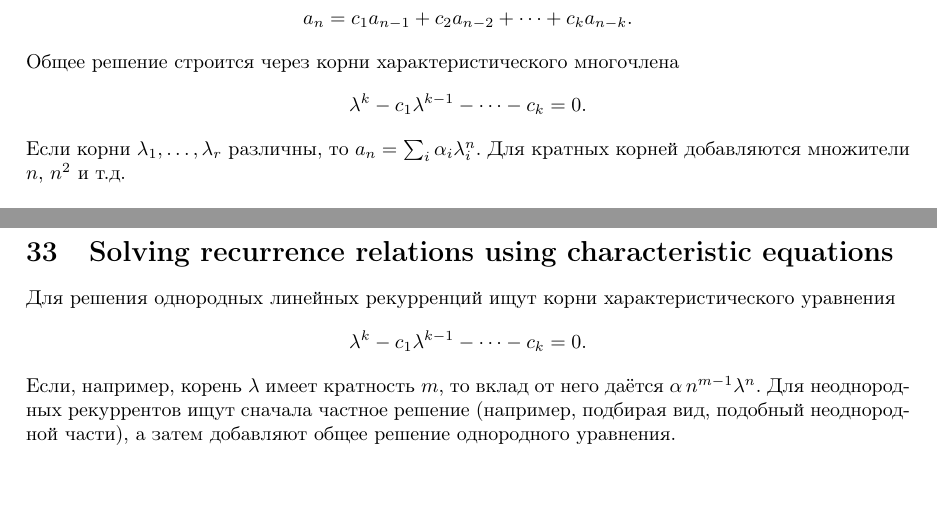
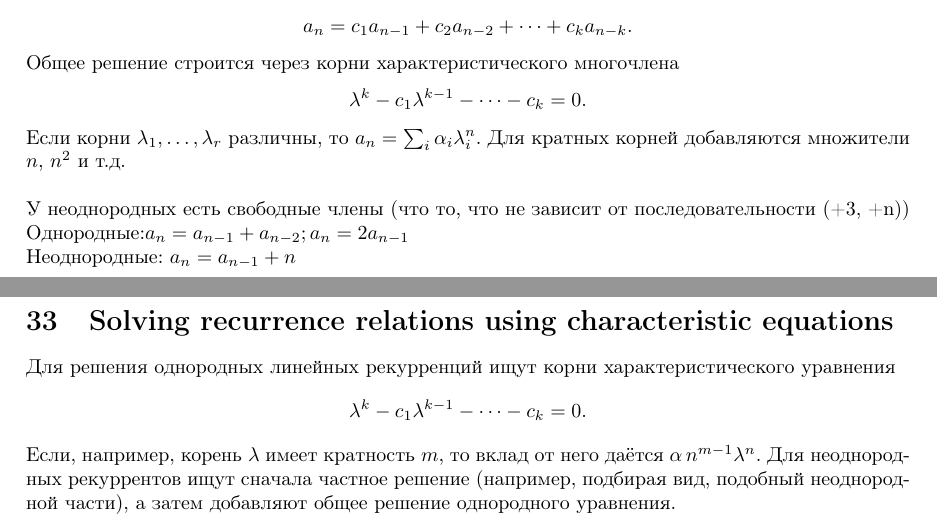
Before and after one commit to KOSM1K/TM4-UltraDoc, a LaTeX document (TM4-UltraDoc.tex): two parts of pages 10 and 11 of 13, joined at a grey line, cut so that both start at the same text, the shorter picture padded with empty space. Compiled offline with pdfLaTeX.

```diff
--- a/document.tex
+++ b/TM4-UltraDoc.tex
@@ -357,7 +357,11 @@
 	\[
 	\lambda^k - c_1 \lambda^{k-1} - \cdots - c_k = 0.
 	\]
-	Если корни $\lambda_1,\dots,\lambda_r$ различны, то $a_n = \sum_i \alpha_i \lambda_i^n$. Для кратных корней добавляются множители $n$, $n^2$ и т.д.
+	Если корни $\lambda_1,\dots,\lambda_r$ различны, то $a_n = \sum_i \alpha_i \lambda_i^n$. Для кратных корней добавляются множители $n$, $n^2$ и т.д.\\
+	\\
+	У неоднородных есть свободные члены (что то, что не зависит от последовательности (+3, +n))\\
+	Однородные:\(a_n = a_{n-1} + a_{n-2}; a_n = 2a_{n-1}\)\\
+	Неоднородные: \(a_n = a_{n-1} + n\)
 
 	\section{Solving recurrence relations using characteristic equations}
 	Для решения однородных линейных рекурренций ищут корни характеристического уравнения
```
Also changed, not shown: TM4-UltraDoc.pdf (added), document.pdf (deleted).
